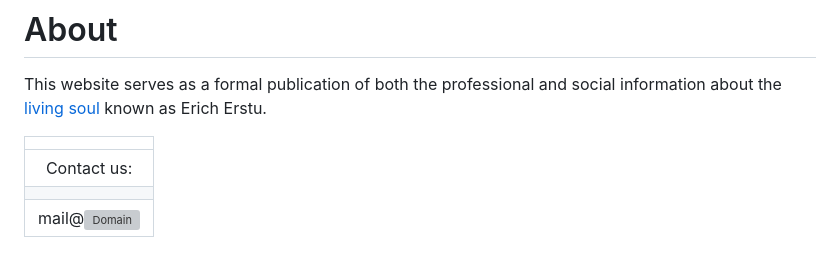
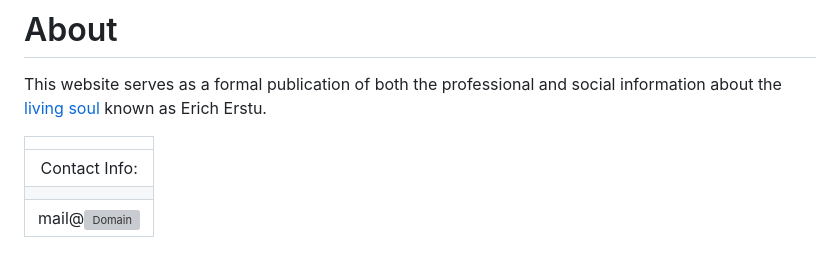
Before and after one commit to 1Hyena/ericherstu, a Markdown page: web/content.md, the part around the change. Rendered like a GitHub page; grey boxes are pictures that could not be loaded.

Commit message:
Improved the contact info section.

```diff
--- a/web/content.md
+++ b/web/content.md
@@ -17,7 +17,7 @@ information about the [living soul][ref-1] known as Erich Erstu.
 
 |                                                                              |
 | :--------------------------------------------------------------------------: |
-|                                 Contact us:                                  |
+|                                Contact Info:                                 |
 |                                                                              |
 |             mail@![Domain](./gfx/domain-name.png "Domain name")              |
 
```
